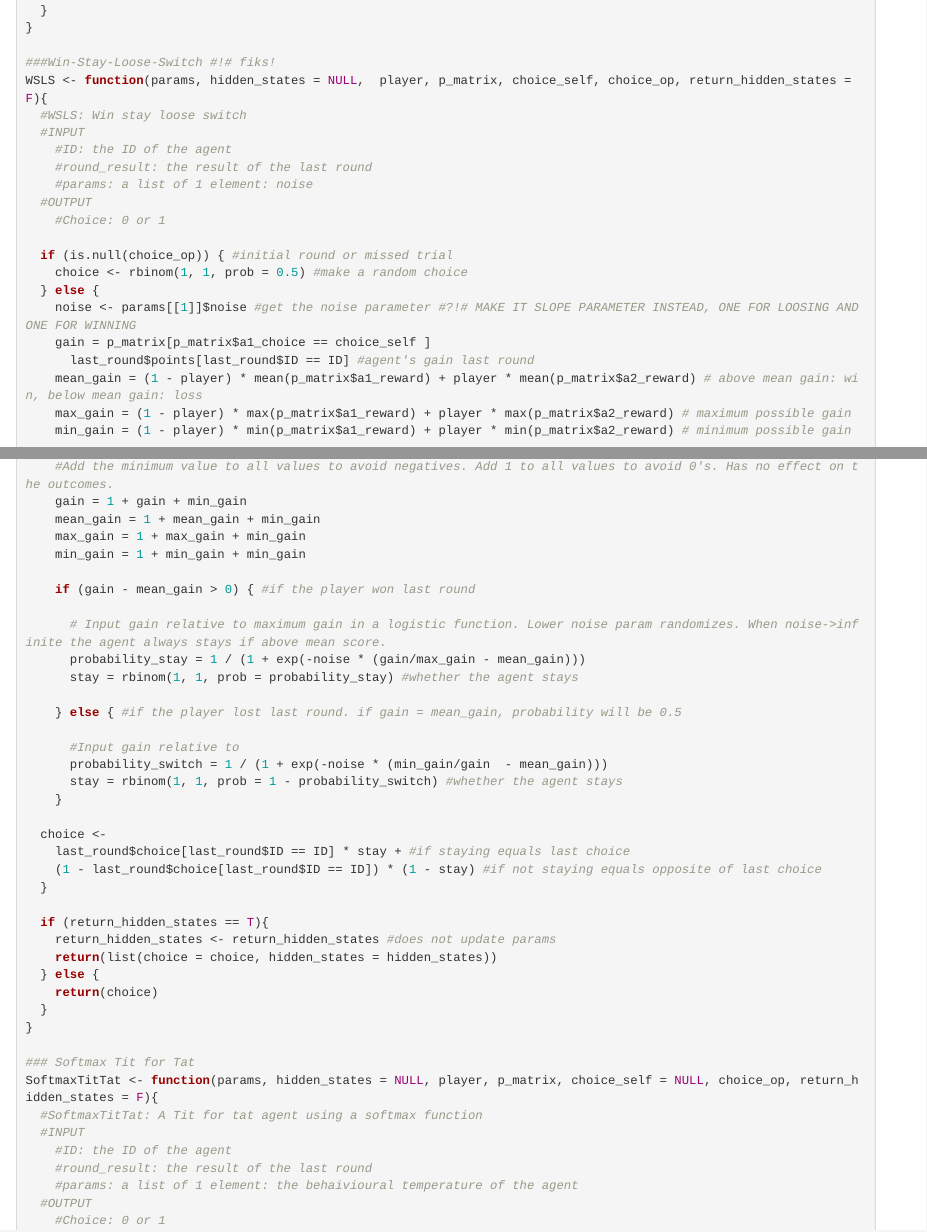
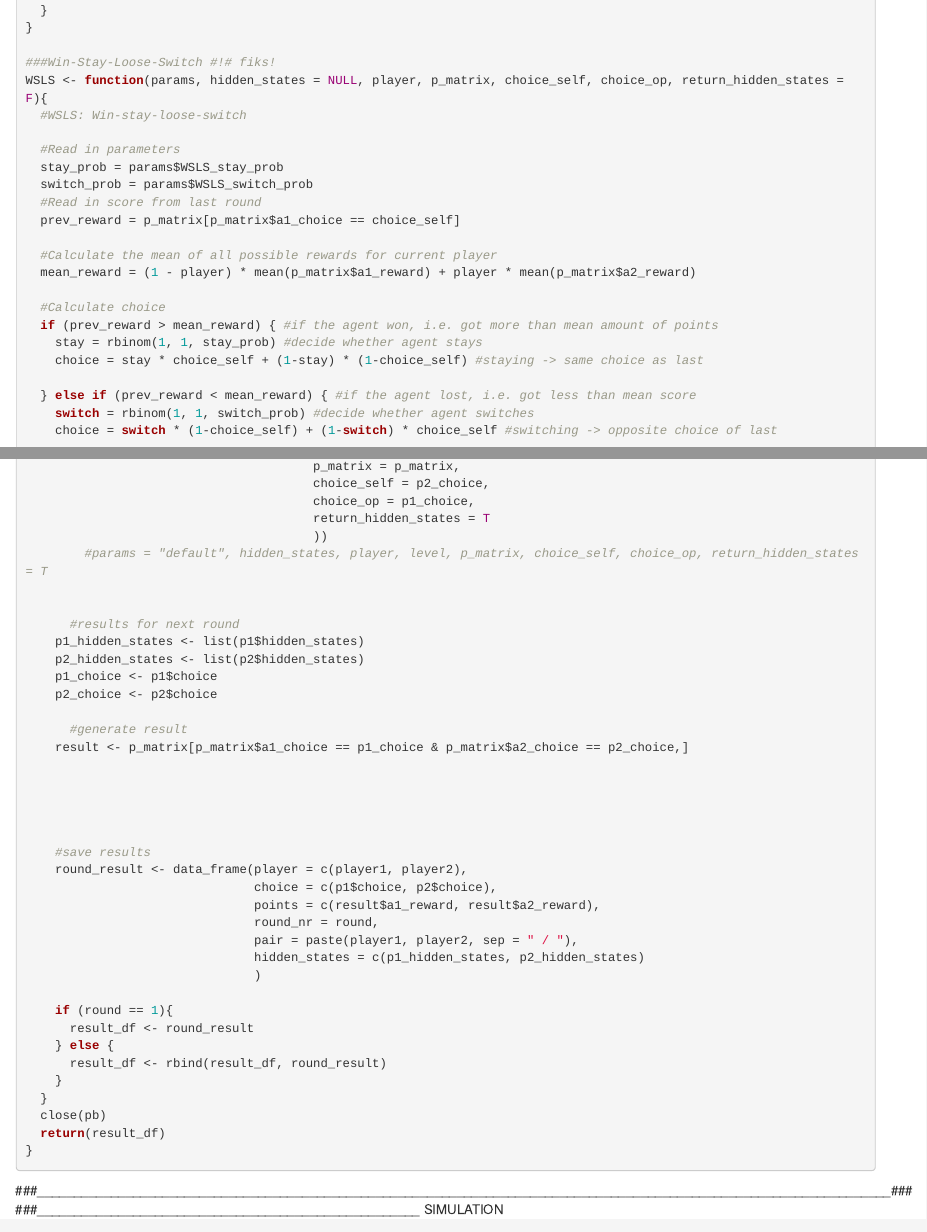
Before and after one commit to stinenyhus/Bachelor, an R Markdown document (Game Theory Simulations.Rmd): the page in a window 1100 px wide, from 18510 px down, and a second part further down, joined at a grey line. Rendered offline with R 4.5, knitr and Pandoc, with nearby package versions; code that draws random numbers runs with fixed seeds of ours; some code elsewhere in the file could not run offline.

Commit message:
Reorganized folders. Fixed - and simplified - WSLS

```diff
--- a/Game Theory Simulations.Rmd
+++ b/Game Theory Simulations.Rmd
@@ -998,56 +998,34 @@ RB <- function(params, hidden_states = NULL, player = NULL, p_matrix = NULL, cho
 }
 
 ###Win-Stay-Loose-Switch #!# fiks!
-WSLS <- function(params, hidden_states = NULL,  player, p_matrix, choice_self, choice_op, return_hidden_states = F){
-  #WSLS: Win stay loose switch
-  #INPUT
-    #ID: the ID of the agent
-    #round_result: the result of the last round
-    #params: a list of 1 element: noise
-  #OUTPUT
-    #Choice: 0 or 1
+WSLS <- function(params, hidden_states = NULL, player, p_matrix, choice_self, choice_op, return_hidden_states = F){
+  #WSLS: Win-stay-loose-switch
 
-  if (is.null(choice_op)) { #initial round or missed trial
-    choice <- rbinom(1, 1, prob = 0.5) #make a random choice
-  } else {
-    noise <- params[[1]]$noise #get the noise parameter #?!# MAKE IT SLOPE PARAMETER INSTEAD, ONE FOR LOOSING AND ONE FOR WINNING
-    gain = p_matrix[p_matrix$a1_choice == choice_self ]
-      last_round$points[last_round$ID == ID] #agent's gain last round
-    mean_gain = (1 - player) * mean(p_matrix$a1_reward) + player * mean(p_matrix$a2_reward) # above mean gain: win, below mean gain: loss
-    max_gain = (1 - player) * max(p_matrix$a1_reward) + player * max(p_matrix$a2_reward) # maximum possible gain
-    min_gain = (1 - player) * min(p_matrix$a1_reward) + player * min(p_matrix$a2_reward) # minimum possible gain
+  #Read in parameters
+  stay_prob = params$WSLS_stay_prob
+  switch_prob = params$WSLS_switch_prob
+  #Read in score from last round
+  prev_reward = p_matrix[p_matrix$a1_choice == choice_self]
 
-    #Add the minimum value to all values to avoid negatives. Add 1 to all values to avoid 0's. Has no effect on the outcomes.
-    gain = 1 + gain + min_gain
-    mean_gain = 1 + mean_gain + min_gain
-    max_gain = 1 + max_gain + min_gain
-    min_gain = 1 + min_gain + min_gain
+  #Calculate the mean of all possible rewards for current player
+  mean_reward = (1 - player) * mean(p_matrix$a1_reward) + player * mean(p_matrix$a2_reward)
 
-    if (gain - mean_gain > 0) { #if the player won last round
+  #Calculate choice
+  if (prev_reward > mean_reward) { #if the agent won, i.e. got more than mean amount of points
+    stay = rbinom(1, 1, stay_prob) #decide whether agent stays
+    choice = stay * choice_self + (1-stay) * (1-choice_self) #staying -> same choice as last
 
-      # Input gain relative to maximum gain in a logistic function. Lower noise param randomizes. When noise->infinite the agent always stays if above mean score.
-      probability_stay = 1 / (1 + exp(-noise * (gain/max_gain - mean_gain)))
-      stay = rbinom(1, 1, prob = probability_stay) #whether the agent stays
+  } else if (prev_reward < mean_reward) { #if the agent lost, i.e. got less than mean score
+    switch = rbinom(1, 1, switch_prob) #decide whether agent switches
+    choice = switch * (1-choice_self) + (1-switch) * choice_self #switching -> opposite choice of last
 
-    } else { #if the player lost last round. if gain = mean_gain, probability will be 0.5
-
-      #Input gain relative to
-      probability_switch = 1 / (1 + exp(-noise * (min_gain/gain  - mean_gain)))
-      stay = rbinom(1, 1, prob = 1 - probability_switch) #whether the agent stays
-    }
-
-  choice <-
-    last_round$choice[last_round$ID == ID] * stay + #if staying equals last choice
-    (1 - last_round$choice[last_round$ID == ID]) * (1 - stay) #if not staying equals opposite of last choice
+  } else if (prev_reward == mean_reward) { #if the agent got mean score
+    choice = rbinom(1, 1, 0.5) #make random choice
   }
 
-  if (return_hidden_states == T){
-    return_hidden_states <- return_hidden_states #does not update params
-    return(list(choice = choice, hidden_states = hidden_states))
-  } else {
-    return(choice)
-  }
+  return(choice)
 }
+
 
 ### Softmax Tit for Tat
 SoftmaxTitTat <- function(params, hidden_states = NULL, player, p_matrix, choice_self = NULL, choice_op, return_hidden_states = F){
```
Also changed, not shown: old/Old code pieces.Rmd (+46 -0 lines), old/BachelorScript.R (renamed from PeterScript/BachelorScript.R), old/KToM Functions.Rmd (renamed from KToM Functions.Rmd), old/RecTesterSuperScript.R (renamed from RecTesterSuperScript.R), old/RecursionTest.R (renamed from RecursionTest.R), old/Testings.R (renamed from PeterScript/Testings.R), old/ToM_Simulation.Rmd (renamed from ToM_Simulation.Rmd), old/ToM_recursion.Rmd (renamed from ToM_recursion.Rmd), 1 other file.
